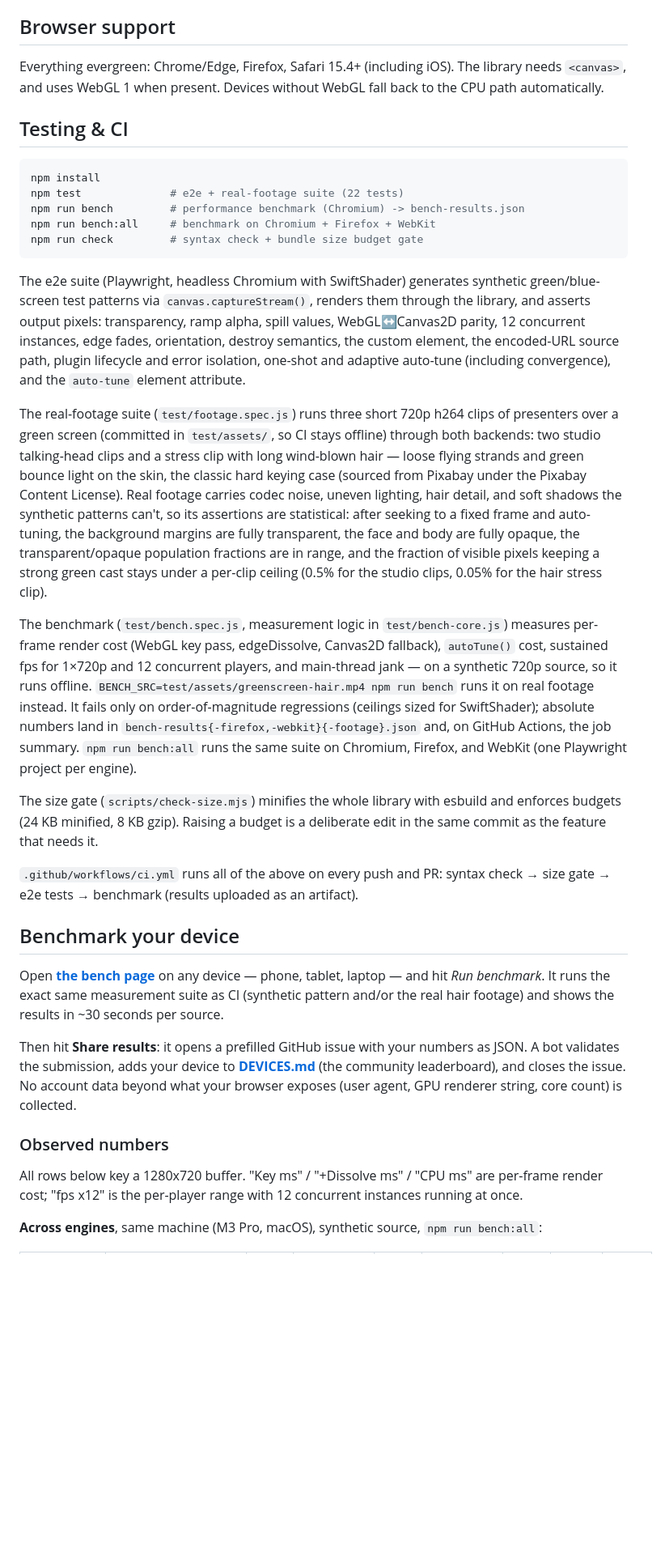
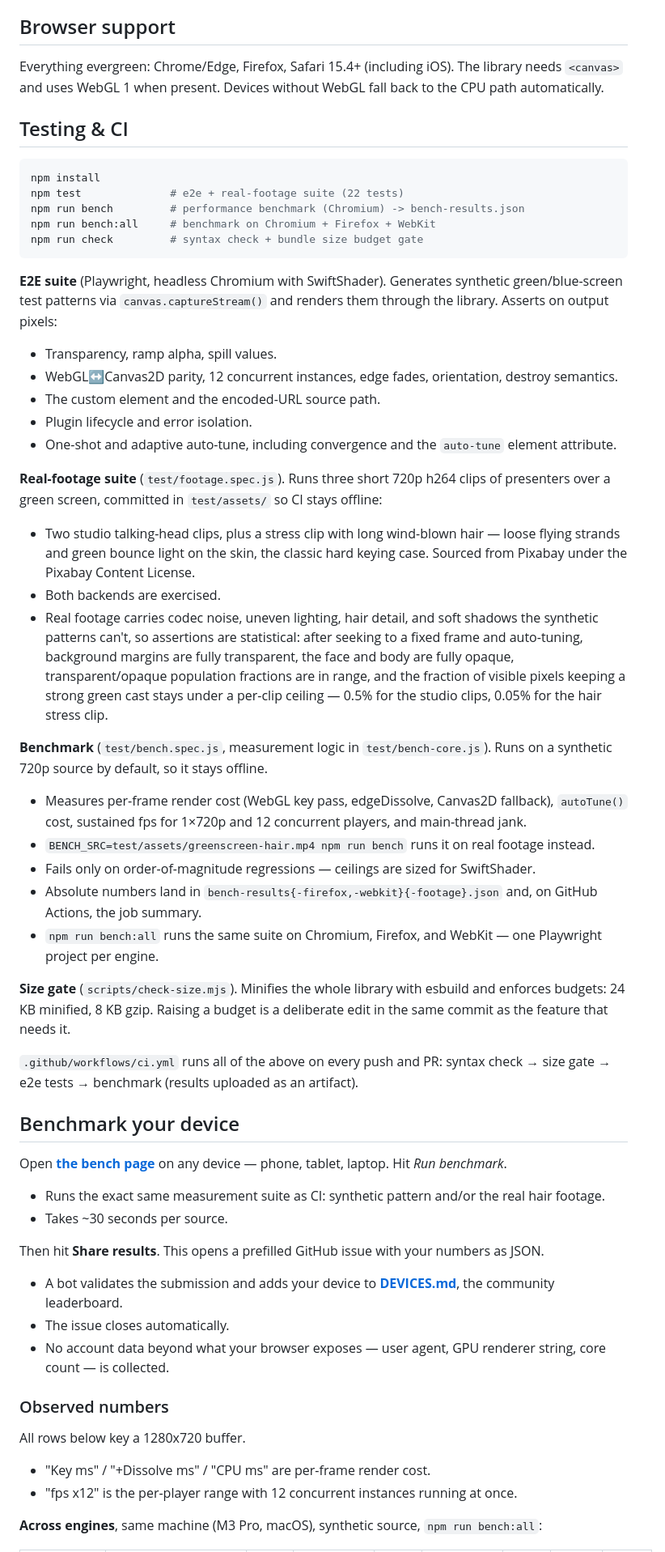
Before and after one commit to kaltura/chroma-key-video, a Markdown page: README.md, the part around one of its changes. Shown at 81% size. GitHub-like rendering; blank space fills up the shorter version.

Commit message:
docs: break up long paragraphs into short sentences and bullets

````diff
--- a/README.md
+++ b/README.md
@@ -196,7 +226,7 @@ WebGL unavailable / context lost ──▶ Canvas2D fallback (identical per-pixe
 
 ## Browser support
 
-Everything evergreen: Chrome/Edge, Firefox, Safari 15.4+ (including iOS). The library needs `<canvas>`, and uses WebGL 1 when present. Devices without WebGL fall back to the CPU path automatically.
+Everything evergreen: Chrome/Edge, Firefox, Safari 15.4+ (including iOS). The library needs `<canvas>` and uses WebGL 1 when present. Devices without WebGL fall back to the CPU path automatically.
 
 ## Testing & CI
 
@@ -208,25 +238,51 @@ npm run bench:all     # benchmark on Chromium + Firefox + WebKit
 npm run check         # syntax check + bundle size budget gate
 ```
 
-The e2e suite (Playwright, headless Chromium with SwiftShader) generates synthetic green/blue-screen test patterns via `canvas.captureStream()`, renders them through the library, and asserts output pixels: transparency, ramp alpha, spill values, WebGL↔Canvas2D parity, 12 concurrent instances, edge fades, orientation, destroy semantics, the custom element, the encoded-URL source path, plugin lifecycle and error isolation, one-shot and adaptive auto-tune (including convergence), and the `auto-tune` element attribute.
+**E2E suite** (Playwright, headless Chromium with SwiftShader). Generates synthetic green/blue-screen test patterns via `canvas.captureStream()` and renders them through the library. Asserts on output pixels:
 
-The real-footage suite (`test/footage.spec.js`) runs three short 720p h264 clips of presenters over a green screen (committed in `test/assets/`, so CI stays offline) through both backends: two studio talking-head clips and a stress clip with long wind-blown hair — loose flying strands and green bounce light on the skin, the classic hard keying case (sourced from Pixabay under the Pixabay Content License). Real footage carries codec noise, uneven lighting, hair detail, and soft shadows the synthetic patterns can't, so its assertions are statistical: after seeking to a fixed frame and auto-tuning, the background margins are fully transparent, the face and body are fully opaque, the transparent/opaque population fractions are in range, and the fraction of visible pixels keeping a strong green cast stays under a per-clip ceiling (0.5% for the studio clips, 0.05% for the hair stress clip).
+- Transparency, ramp alpha, spill values.
+- WebGL↔Canvas2D parity, 12 concurrent instances, edge fades, orientation, destroy semantics.
+- The custom element and the encoded-URL source path.
+- Plugin lifecycle and error isolation.
+- One-shot and adaptive auto-tune, including convergence and the `auto-tune` element attribute.
 
-The benchmark (`test/bench.spec.js`, measurement logic in `test/bench-core.js`) measures per-frame render cost (WebGL key pass, edgeDissolve, Canvas2D fallback), `autoTune()` cost, sustained fps for 1×720p and 12 concurrent players, and main-thread jank — on a synthetic 720p source, so it runs offline. `BENCH_SRC=test/assets/greenscreen-hair.mp4 npm run bench` runs it on real footage instead. It fails only on order-of-magnitude regressions (ceilings sized for SwiftShader); absolute numbers land in `bench-results{-firefox,-webkit}{-footage}.json` and, on GitHub Actions, the job summary. `npm run bench:all` runs the same suite on Chromium, Firefox, and WebKit (one Playwright project per engine).
+**Real-footage suite** (`test/footage.spec.js`). Runs three short 720p h264 clips of presenters over a green screen, committed in `test/assets/` so CI stays offline:
 
-The size gate (`scripts/check-size.mjs`) minifies the whole library with esbuild and enforces budgets (24 KB minified, 8 KB gzip). Raising a budget is a deliberate edit in the same commit as the feature that needs it.
+- Two studio talking-head clips, plus a stress clip with long wind-blown hair — loose flying strands and green bounce light on the skin, the classic hard keying case. Sourced from Pixabay under the Pixabay Content License.
+- Both backends are exercised.
+- Real footage carries codec noise, uneven lighting, hair detail, and soft shadows the synthetic patterns can't, so assertions are statistical: after seeking to a fixed frame and auto-tuning, background margins are fully transparent, the face and body are fully opaque, transparent/opaque population fractions are in range, and the fraction of visible pixels keeping a strong green cast stays under a per-clip ceiling — 0.5% for the studio clips, 0.05% for the hair stress clip.
+
+**Benchmark** (`test/bench.spec.js`, measurement logic in `test/bench-core.js`). Runs on a synthetic 720p source by default, so it stays offline.
+
+- Measures per-frame render cost (WebGL key pass, edgeDissolve, Canvas2D fallback), `autoTune()` cost, sustained fps for 1×720p and 12 concurrent players, and main-thread jank.
+- `BENCH_SRC=test/assets/greenscreen-hair.mp4 npm run bench` runs it on real footage instead.
+- Fails only on order-of-magnitude regressions — ceilings are sized for SwiftShader.
+- Absolute numbers land in `bench-results{-firefox,-webkit}{-footage}.json` and, on GitHub Actions, the job summary.
+- `npm run bench:all` runs the same suite on Chromium, Firefox, and WebKit — one Playwright project per engine.
+
+**Size gate** (`scripts/check-size.mjs`). Minifies the whole library with esbuild and enforces budgets: 24 KB minified, 8 KB gzip. Raising a budget is a deliberate edit in the same commit as the feature that needs it.
 
 `.github/workflows/ci.yml` runs all of the above on every push and PR: syntax check → size gate → e2e tests → benchmark (results uploaded as an artifact).
 
 ## Benchmark your device
 
-Open **[the bench page](https://kaltura.github.io/chroma-key-video/test/bench.html)** on any device — phone, tablet, laptop — and hit *Run benchmark*. It runs the exact same measurement suite as CI (synthetic pattern and/or the real hair footage) and shows the results in ~30 seconds per source.
+Open **[the bench page](https://kaltura.github.io/chroma-key-video/test/bench.html)** on any device — phone, tablet, laptop. Hit *Run benchmark*.
 
-Then hit **Share results**: it opens a prefilled GitHub issue with your numbers as JSON. A bot validates the submission, adds your device to **[DEVICES.md](DEVICES.md)** (the community leaderboard), and closes the issue. No account data beyond what your browser exposes (user agent, GPU renderer string, core count) is collected.
+- Runs the exact same measurement suite as CI: synthetic pattern and/or the real hair footage.
+- Takes ~30 seconds per source.
+
+Then hit **Share results**. This opens a prefilled GitHub issue with your numbers as JSON.
+
+- A bot validates the submission and adds your device to **[DEVICES.md](DEVICES.md)**, the community leaderboard.
+- The issue closes automatically.
+- No account data beyond what your browser exposes — user agent, GPU renderer string, core count — is collected.
 
 ### Observed numbers
 
-All rows below key a 1280x720 buffer. "Key ms" / "+Dissolve ms" / "CPU ms" are per-frame render cost; "fps x12" is the per-player range with 12 concurrent instances running at once.
+All rows below key a 1280x720 buffer.
+
+- "Key ms" / "+Dissolve ms" / "CPU ms" are per-frame render cost.
+- "fps x12" is the per-player range with 12 concurrent instances running at once.
 
 **Across engines**, same machine (M3 Pro, macOS), synthetic source, `npm run bench:all`:
 
````
Also changed, not shown: other parts of README.md (+45 -10 lines).
